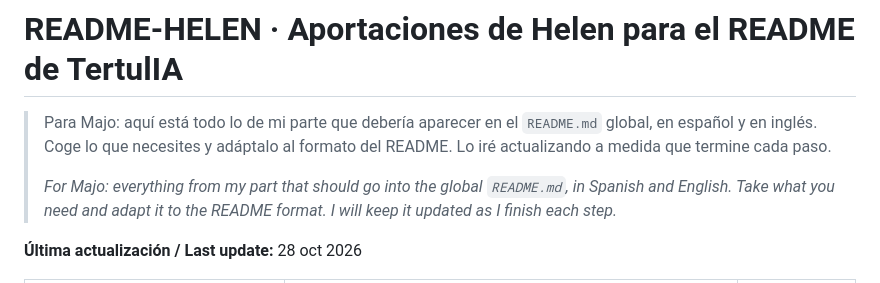
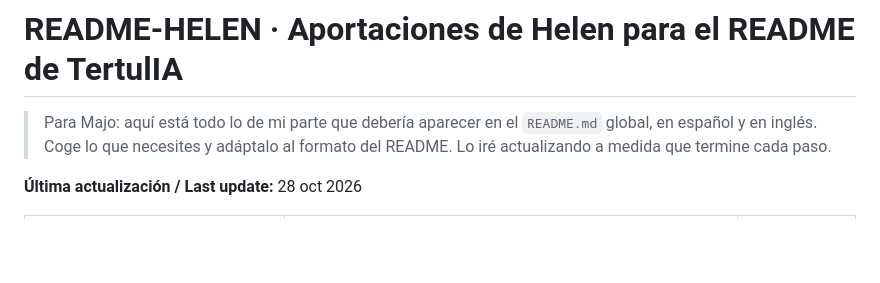
Before and after one commit to MajoRodri/TertulIA, a Markdown page: README.md, the part around the change. Rendered like a GitHub page; blank space fills up the shorter version.

Commit message:
docs(readme): remove redundant English translation for clarity

```diff
--- a/README.md
+++ b/README.md
@@ -6,7 +6,6 @@
 
 > Para Majo: aquí está todo lo de mi parte que debería aparecer en el `README.md` global, en español y en inglés. Coge lo que necesites y adáptalo al formato del README. Lo iré actualizando a medida que termine cada paso.
 >
-> *For Majo: everything from my part that should go into the global `README.md`, in Spanish and English. Take what you need and adapt it to the README format. I will keep it updated as I finish each step.*
 
 **Última actualización / Last update:** 28 oct 2026
 
```
